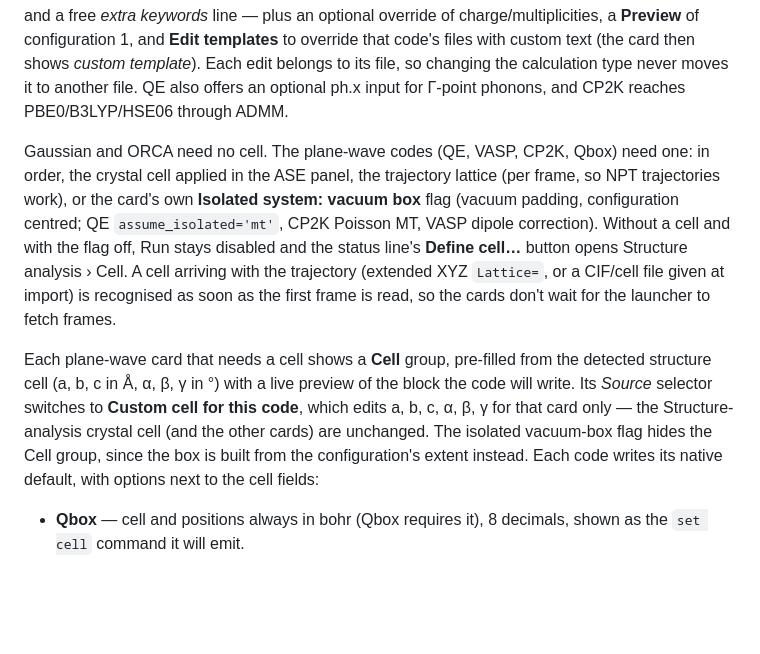
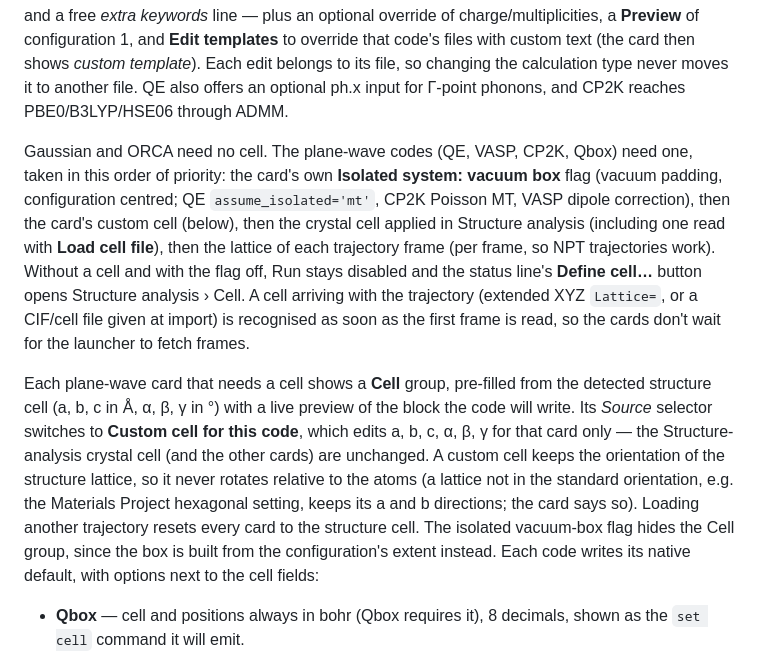
Before and after one commit to Gandalf88201/MONET_Molecular_Dynamics_Extractor, a Markdown page: README.md, the part around the change. GitHub-like rendering; blank space fills up the shorter version.

Commit message:
Cell section: README cell priority, orientation and reset on file switch
Co-Authored-By: Claude Opus 5.5 <noreply@anthropic.com>

```diff
--- a/README.md
+++ b/README.md
@@ -431,9 +431,9 @@ Step 04 writes inputs for every sampled configuration for **Gaussian** (the defa
 
 A shared **Electronic states** row sets charge and spin multiplicities (one file per multiplicity: 1 → `sing`, 2 → `doub`, 3 → `trip`, 4 → `quar`, 5 → `quin`) for every checked code. Each code then gets its own collapsible card with the settings it actually needs — calculation type (SP, Opt, Opt+Freq, Freq, TD-DFT for Gaussian/ORCA, MD for all six, variable-cell relaxation for the four plane-wave codes), functional/method, basis set or cutoff, dispersion, implicit solvent, k-points, pseudopotentials and a free *extra keywords* line — plus an optional override of charge/multiplicities, a **Preview** of configuration 1, and **Edit templates** to override that code's files with custom text (the card then shows *custom template*). Each edit belongs to its file, so changing the calculation type never moves it to another file. QE also offers an optional ph.x input for Γ-point phonons, and CP2K reaches PBE0/B3LYP/HSE06 through ADMM.
 
-Gaussian and ORCA need no cell. The plane-wave codes (QE, VASP, CP2K, Qbox) need one: in order, the crystal cell applied in the ASE panel, the trajectory lattice (per frame, so NPT trajectories work), or the card's own **Isolated system: vacuum box** flag (vacuum padding, configuration centred; QE `assume_isolated='mt'`, CP2K Poisson MT, VASP dipole correction). Without a cell and with the flag off, Run stays disabled and the status line's **Define cell…** button opens Structure analysis › Cell. A cell arriving with the trajectory (extended XYZ `Lattice=`, or a CIF/cell file given at import) is recognised as soon as the first frame is read, so the cards don't wait for the launcher to fetch frames.
+Gaussian and ORCA need no cell. The plane-wave codes (QE, VASP, CP2K, Qbox) need one, taken in this order of priority: the card's own **Isolated system: vacuum box** flag (vacuum padding, configuration centred; QE `assume_isolated='mt'`, CP2K Poisson MT, VASP dipole correction), then the card's custom cell (below), then the crystal cell applied in Structure analysis (including one read with **Load cell file**), then the lattice of each trajectory frame (per frame, so NPT trajectories work). Without a cell and with the flag off, Run stays disabled and the status line's **Define cell…** button opens Structure analysis › Cell. A cell arriving with the trajectory (extended XYZ `Lattice=`, or a CIF/cell file given at import) is recognised as soon as the first frame is read, so the cards don't wait for the launcher to fetch frames.
 
-Each plane-wave card that needs a cell shows a **Cell** group, pre-filled from the detected structure cell (a, b, c in Å, α, β, γ in °) with a live preview of the block the code will write. Its *Source* selector switches to **Custom cell for this code**, which edits a, b, c, α, β, γ for that card only — the Structure-analysis crystal cell (and the other cards) are unchanged. The isolated vacuum-box flag hides the Cell group, since the box is built from the configuration's extent instead. Each code writes its native default, with options next to the cell fields:
+Each plane-wave card that needs a cell shows a **Cell** group, pre-filled from the detected structure cell (a, b, c in Å, α, β, γ in °) with a live preview of the block the code will write. Its *Source* selector switches to **Custom cell for this code**, which edits a, b, c, α, β, γ for that card only — the Structure-analysis crystal cell (and the other cards) are unchanged. A custom cell keeps the orientation of the structure lattice, so it never rotates relative to the atoms (a lattice not in the standard orientation, e.g. the Materials Project hexagonal setting, keeps its a and b directions; the card says so). Loading another trajectory resets every card to the structure cell. The isolated vacuum-box flag hides the Cell group, since the box is built from the configuration's extent instead. Each code writes its native default, with options next to the cell fields:
 
 - **Qbox** — cell and positions always in bohr (Qbox requires it), 8 decimals, shown as the `set cell` command it will emit.
 - **QE pw.x** — `CELL_PARAMETERS angstrom` (default), `bohr`, or `alat` (`celldm(1)` = a in bohr); positions Cartesian in the same length unit, or `ATOMIC_POSITIONS crystal` (fractional).
```
